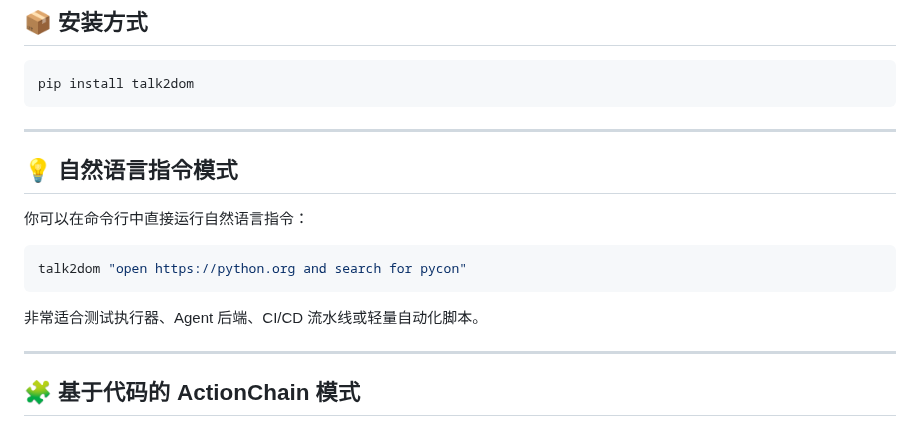
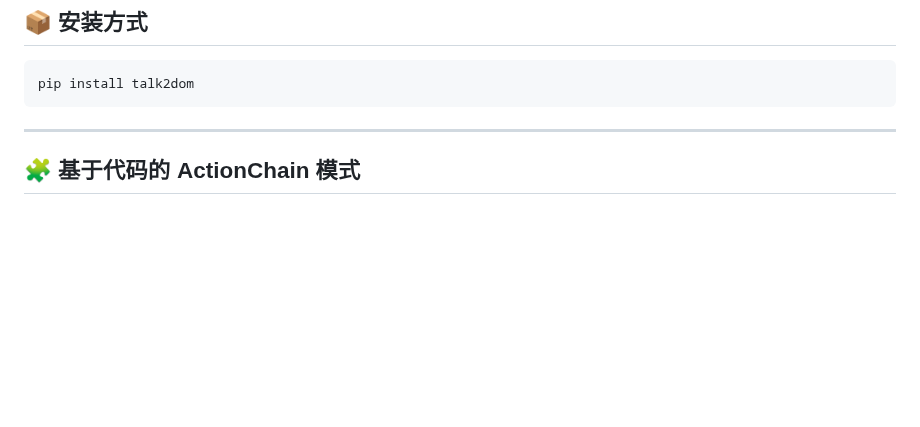
Before and after one commit to itbanque/talk2dom, a Markdown page: README.zh.md, the part around the change. Rendered like a GitHub page; blank space fills up the shorter version.

````diff
--- a/README.zh.md
+++ b/README.zh.md
@@ -63,17 +63,6 @@
 ```bash
 pip install talk2dom
 ```
-
----
-## 💡 自然语言指令模式
-
-你可以在命令行中直接运行自然语言指令：
-
-```bash
-talk2dom "open https://python.org and search for pycon"
-```
-
-非常适合测试执行器、Agent 后端、CI/CD 流水线或轻量自动化脚本。
 
 ---
 
````
Also changed, not shown: README.md (+0 -11 lines).
